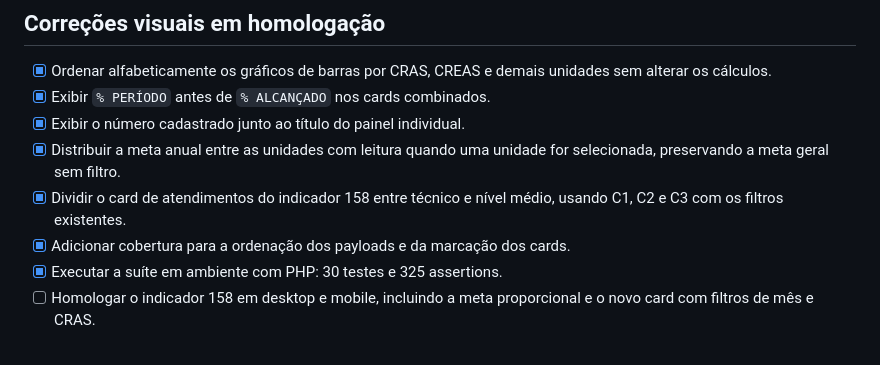
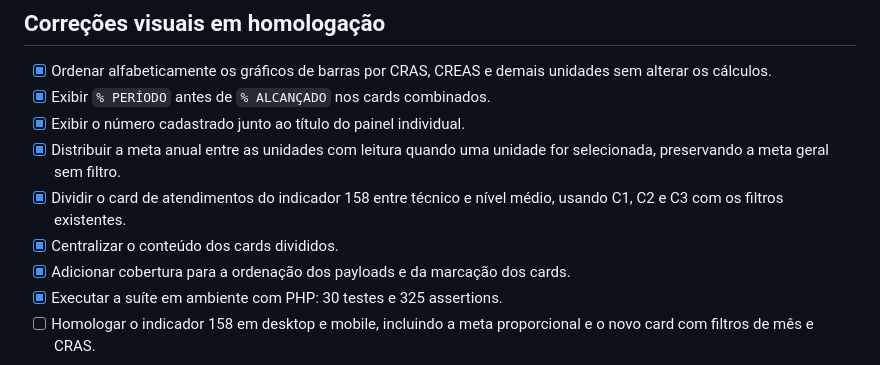
Before and after one commit to marcorock/observatoriosasc, a Markdown page: docs/task.todo.md, the part around the change. Drawn GitHub-style.

```diff
--- a/docs/task.todo.md
+++ b/docs/task.todo.md
@@ -13,6 +13,7 @@ Atualizado em 2026-08-06. O contexto completo de retomada está em
   for selecionada, preservando a meta geral sem filtro.
 - [x] Dividir o card de atendimentos do indicador 158 entre técnico e nível
   médio, usando C1, C2 e C3 com os filtros existentes.
+- [x] Centralizar o conteúdo dos cards divididos.
 - [x] Adicionar cobertura para a ordenação dos payloads e da marcação dos cards.
 - [x] Executar a suíte em ambiente com PHP: 30 testes e 325 assertions.
 - [ ] Homologar o indicador 158 em desktop e mobile, incluindo a meta
```
Also changed, not shown: docs/changelog.md (+2 -0 lines), docs/continuity.md (+3 -1 lines).
